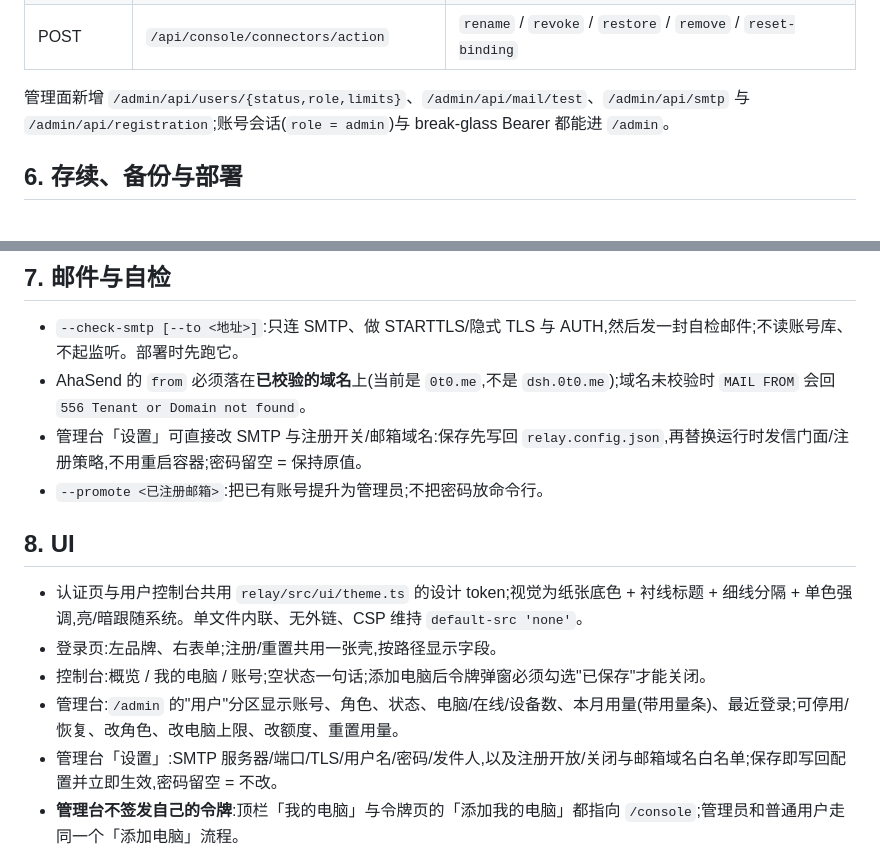
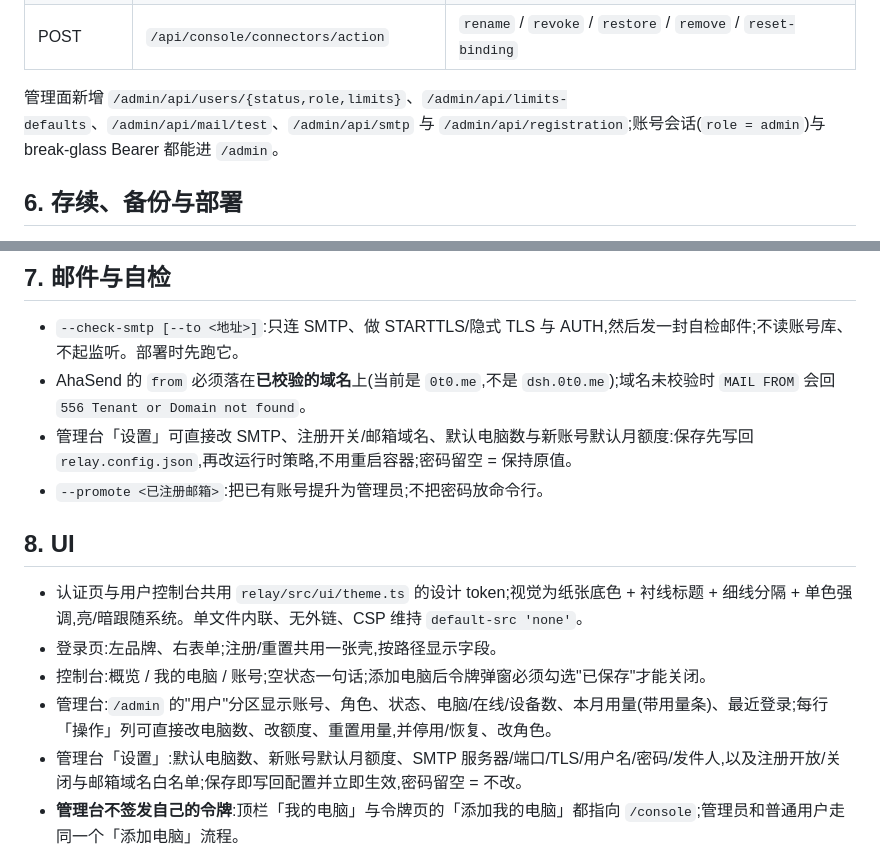
Before and after one commit to Imzl-zl/deepseek-harness-mobile, a Markdown page: docs/subsystems/relay-accounts.md, 2 parts joined by grey strips. Drawn GitHub-style.

Commit message:
feat(relay): 管理台可改默认电脑数与额度，用户操作前置
设置页新增默认电脑数/新账号默认月额度；用户表把改电脑数/改额度/重置放到操作列第二列，避免被横向滚动藏掉

默认值写回 auth.limits；relay 152 条全绿

```diff
--- a/docs/subsystems/relay-accounts.md
+++ b/docs/subsystems/relay-accounts.md
@@ -77,7 +77,7 @@
 | POST | `/api/console/connectors` | 新建电脑,返回只显示一次的令牌 |
 | POST | `/api/console/connectors/action` | `rename` / `revoke` / `restore` / `remove` / `reset-binding` |
 
-管理面新增 `/admin/api/users/{status,role,limits}`、`/admin/api/mail/test`、`/admin/api/smtp` 与 `/admin/api/registration`;账号会话(`role = admin`)与 break-glass Bearer 都能进 `/admin`。
+管理面新增 `/admin/api/users/{status,role,limits}`、`/admin/api/limits-defaults`、`/admin/api/mail/test`、`/admin/api/smtp` 与 `/admin/api/registration`;账号会话(`role = admin`)与 break-glass Bearer 都能进 `/admin`。
 
 ## 6. 存续、备份与部署
 
@@ -91,7 +91,7 @@
 
 - `--check-smtp [--to <地址>]`:只连 SMTP、做 STARTTLS/隐式 TLS 与 AUTH,然后发一封自检邮件;不读账号库、不起监听。部署时先跑它。
 - AhaSend 的 `from` 必须落在**已校验的域名**上(当前是 `0t0.me`,不是 `dsh.0t0.me`);域名未校验时 `MAIL FROM` 会回 `556 Tenant or Domain not found`。
-- 管理台「设置」可直接改 SMTP 与注册开关/邮箱域名:保存先写回 `relay.config.json`,再替换运行时发信门面/注册策略,不用重启容器;密码留空 = 保持原值。
+- 管理台「设置」可直接改 SMTP、注册开关/邮箱域名、默认电脑数与新账号默认月额度:保存先写回 `relay.config.json`,再改运行时策略,不用重启容器;密码留空 = 保持原值。
 - `--promote <已注册邮箱>`:把已有账号提升为管理员;不把密码放命令行。
 
 ## 8. UI
@@ -99,8 +99,8 @@
 - 认证页与用户控制台共用 `relay/src/ui/theme.ts` 的设计 token;视觉为纸张底色 + 衬线标题 + 细线分隔 + 单色强调,亮/暗跟随系统。单文件内联、无外链、CSP 维持 `default-src 'none'`。
 - 登录页:左品牌、右表单;注册/重置共用一张壳,按路径显示字段。
 - 控制台:概览 / 我的电脑 / 账号;空状态一句话;添加电脑后令牌弹窗必须勾选"已保存"才能关闭。
-- 管理台:`/admin` 的"用户"分区显示账号、角色、状态、电脑/在线/设备数、本月用量(带用量条)、最近登录;可停用/恢复、改角色、改电脑上限、改额度、重置用量。
-- 管理台「设置」:SMTP 服务器/端口/TLS/用户名/密码/发件人,以及注册开放/关闭与邮箱域名白名单;保存即写回配置并立即生效,密码留空 = 不改。
+- 管理台:`/admin` 的"用户"分区显示账号、角色、状态、电脑/在线/设备数、本月用量(带用量条)、最近登录;每行「操作」列可直接改电脑数、改额度、重置用量,并停用/恢复、改角色。
+- 管理台「设置」:默认电脑数、新账号默认月额度、SMTP 服务器/端口/TLS/用户名/密码/发件人,以及注册开放/关闭与邮箱域名白名单;保存即写回配置并立即生效,密码留空 = 不改。
 - **管理台不签发自己的令牌**:顶栏「我的电脑」与令牌页的「添加我的电脑」都指向 `/console`;管理员和普通用户走同一个「添加电脑」流程。
 - 管理台"用量"分区:账号数 / 本月总用量 / 在线电脑 / 已配对设备四个 KPI;按已用降序列出全部账号(含零用量)、额度条、最近登录,并可改额度或重置;**未归属账号的主体(旧令牌 / 没配 owner)单独一张表**,不会因为开了账号模式就从面板消失。
 - 电脑侧「连接」卡的令牌行有「去注册 / 登录」外链:按当前 `relayUrl` 推导 `http(s)://host/login`,`/login` 已登录会 302 到 `/console`;取舍见 `.agents/notes/implemented/2026-11-02-connection-card-opens-relay-console.md`。
```
Also changed, not shown: other parts of docs/subsystems/relay-accounts.md (+1 -1 lines), memory.md (+2 -2 lines), docs/assets/relay-admin-settings.png, 7 other files.
